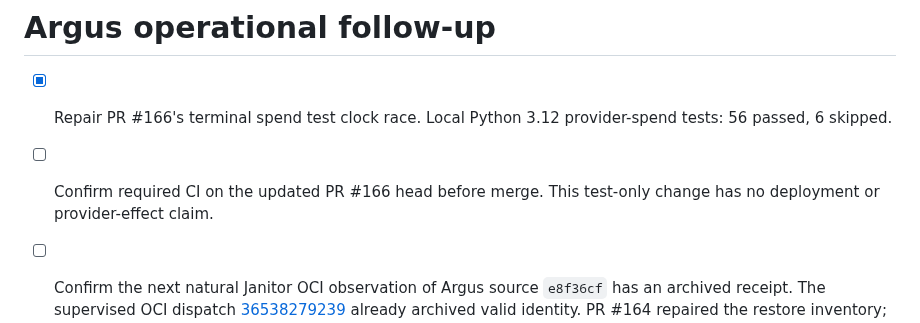
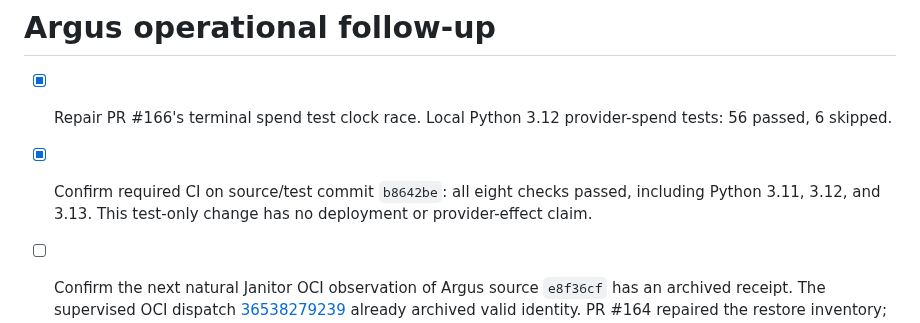
Before and after one commit to Khamel83/argus, a Markdown page: TODO.md, the part around the change. Rendered like a GitHub page.

```diff
--- a/TODO.md
+++ b/TODO.md
@@ -2,8 +2,9 @@
 
 - [x] Repair PR #166's terminal spend test clock race. Local Python 3.12
   provider-spend tests: 56 passed, 6 skipped.
-- [ ] Confirm required CI on the updated PR #166 head before merge. This
-  test-only change has no deployment or provider-effect claim.
+- [x] Confirm required CI on source/test commit `b8642be`: all eight checks
+  passed, including Python 3.11, 3.12, and 3.13. This test-only change has no
+  deployment or provider-effect claim.
 
 - [ ] Confirm the next natural Janitor OCI observation of Argus source
   `e8f36cf` has an archived receipt. The supervised OCI dispatch
```
Also changed, not shown: handoff.md (+4 -3 lines).
